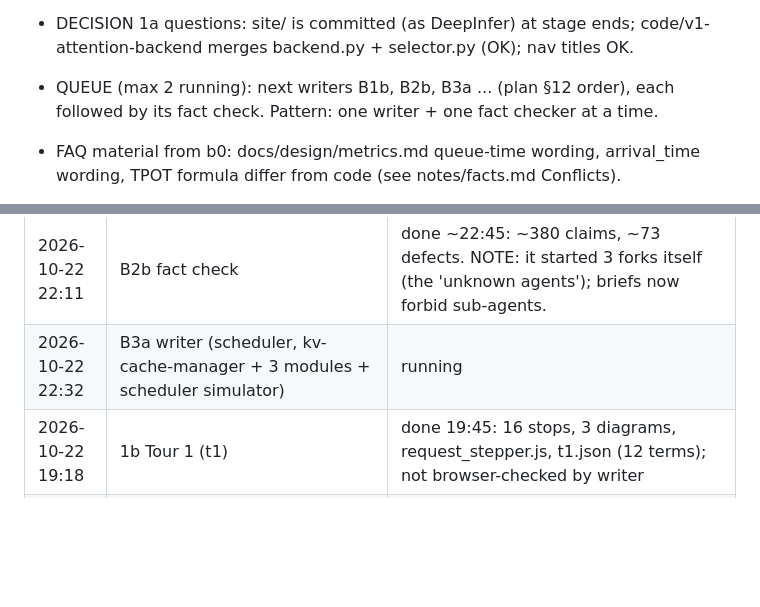
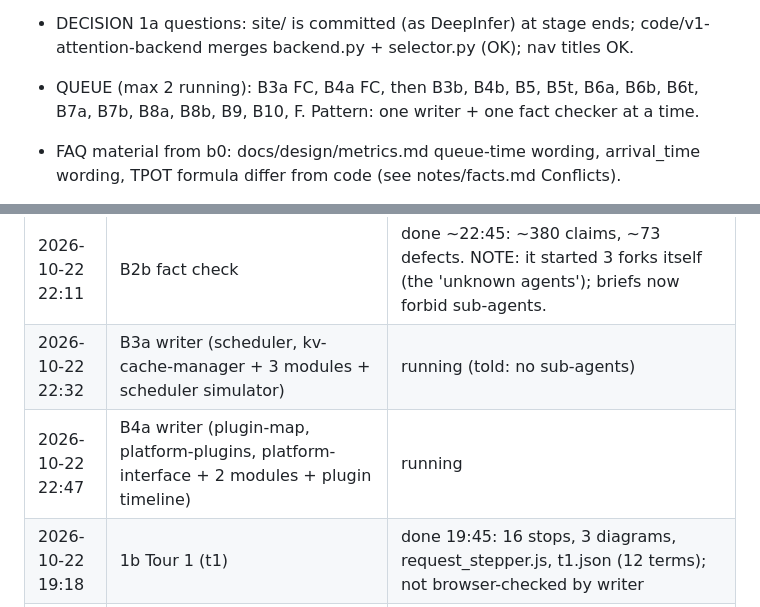
Before and after one commit to mrtpk/vllm-explainer, a Markdown page: progress.md, 2 parts joined by grey strips. GitHub-like rendering; blank space fills up the shorter version.

Commit message:
progress: B3a, B4a running
Co-Authored-By: Claude Opus 5.5 (1M context) <noreply@anthropic.com>

```diff
--- a/progress.md
+++ b/progress.md
@@ -77,7 +77,7 @@ See plan.md §2 (rows marked *Proposed*) and §4.6.
 - FACT-CHECK FOCUS (all batches): b0 defect rate was ~41% (39/95). Brief every writer: check arg_utils overrides for defaults; FlashInfer sampler default; async scheduling default.
 
 - DECISION 1a questions: site/ is committed (as DeepInfer) at stage ends; code/v1-attention-backend merges backend.py + selector.py (OK); nav titles OK.
-- QUEUE (max 2 running): next writers B1b, B2b, B3a ... (plan §12 order), each followed by its fact check. Pattern: one writer + one fact checker at a time.
+- QUEUE (max 2 running): B3a FC, B4a FC, then B3b, B4b, B5, B5t, B6a, B6b, B6t, B7a, B7b, B8a, B8b, B9, B10, F. Pattern: one writer + one fact checker at a time.
 
 - FAQ material from b0: docs/design/metrics.md queue-time wording, arrival_time wording, TPOT formula differ from code (see notes/facts.md Conflicts).
 
@@ -110,7 +110,8 @@ See plan.md §2 (rows marked *Proposed*) and §4.6.
 | 2026-10-22 21:01 | B2a fact check | done ~21:35: ~270 claims, 37 defects. Supervisor REJECTED its 'last-slice abort bug' (abort is inside the loop) and removed the note from 3 pages; supervisor fixed the msgspec claim on processes-and-ipc. |
 | 2026-10-22 21:37 | B2b writer | done ~22:10; 5 diagrams, b2b.json 9 terms |
 | 2026-10-22 22:11 | B2b fact check | done ~22:45: ~380 claims, ~73 defects. NOTE: it started 3 forks itself (the 'unknown agents'); briefs now forbid sub-agents. |
-| 2026-10-22 22:32 | B3a writer (scheduler, kv-cache-manager + 3 modules + scheduler simulator) | running |
+| 2026-10-22 22:32 | B3a writer (scheduler, kv-cache-manager + 3 modules + scheduler simulator) | running (told: no sub-agents) |
+| 2026-10-22 22:47 | B4a writer (plugin-map, platform-plugins, platform-interface + 2 modules + plugin timeline) | running |
 | 2026-10-22 19:18 | 1b Tour 1 (t1) | done 19:45: 16 stops, 3 diagrams, request_stepper.js, t1.json (12 terms); not browser-checked by writer |
 | 2026-10-22 19:46 | Fact check t1 (+ browser check of stepper) | done ~20:00: ~230 claims, 38 defects (11 citation, 6 value, 9 logic, 3 default source, 9 other). Stepper OK at 1280/390, no overflow. |
 | 2026-10-22 19:49 | Fact check concepts/plugin-loading (+ folder descriptions) | done ~19:58: ~80 claims, 30 defects fixed (8 citation, 11 value/condition, 4 logic, 3 missing source, 5 glossary/folder). Open question answered (platform before general plugins in every process). |
```
